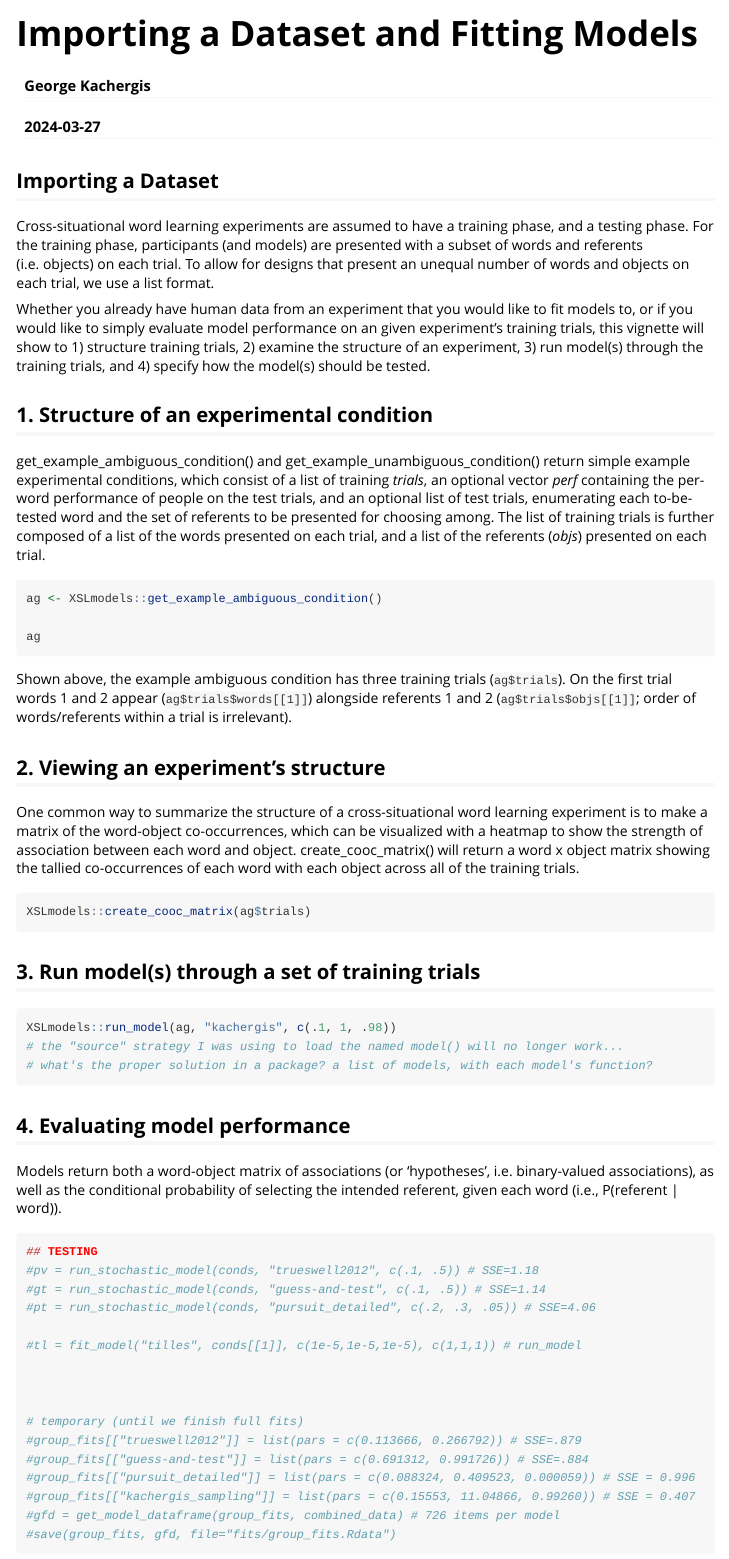
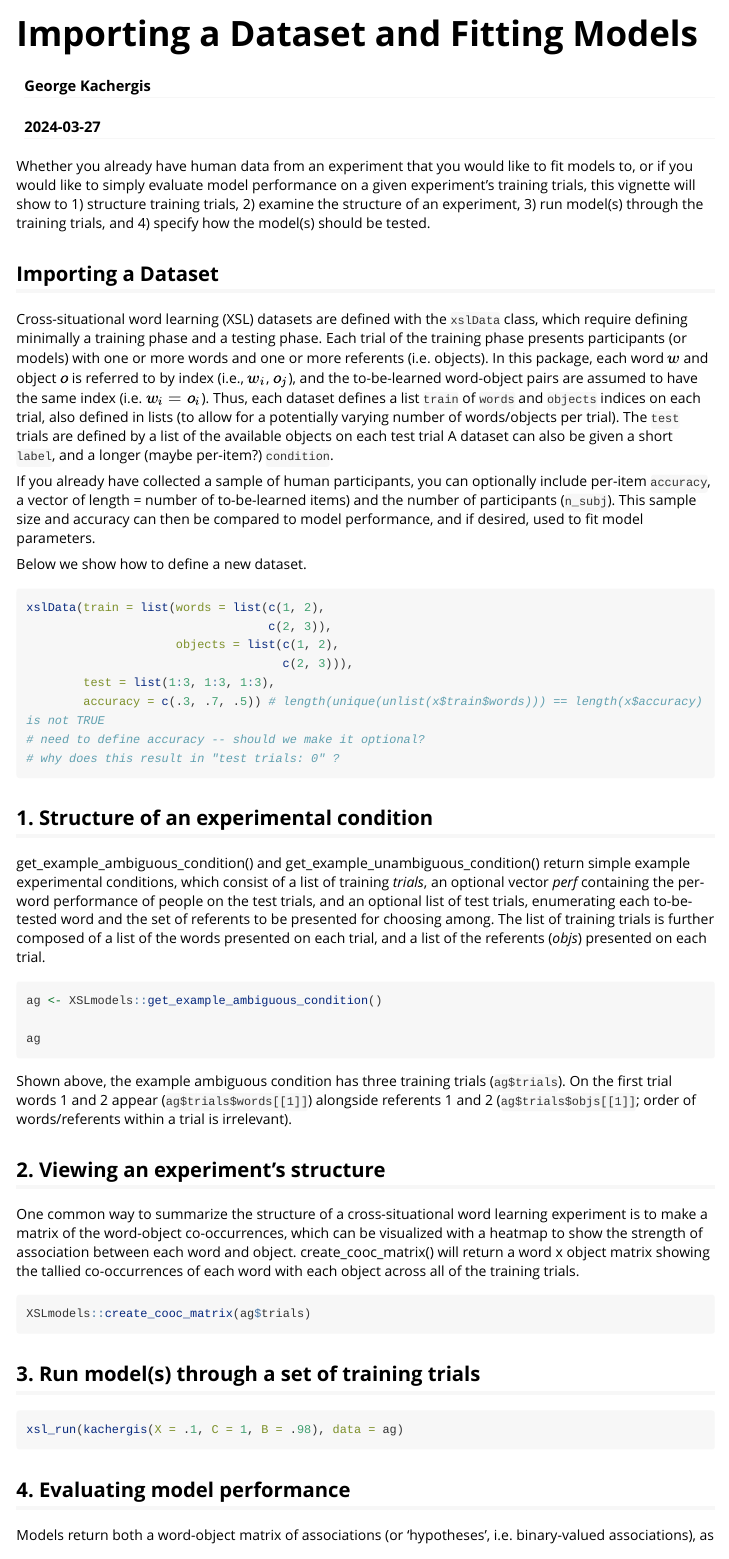
Before and after one commit to kachergis/XSLmodels, an R Markdown document (vignettes/import_data.Rmd): the page in a window 1100 px wide, from its top. Rendered offline with R 4.5, knitr and Pandoc, with nearby package versions; long lines of code are wrapped.

Commit message:
reworking vignette

````diff
--- a/vignettes/import_data.Rmd
+++ b/vignettes/import_data.Rmd
@@ -22,13 +22,33 @@ knitr::opts_chunk$set(
 )
 ```
 
+Whether you already have human data from an experiment that you would like to fit models to, or if you would like to simply evaluate model performance on a given experiment's training trials, this vignette will show to 1) structure training trials, 2) examine the structure of an experiment, 3) run model(s) through the training trials, and 4) specify how the model(s) should be tested.
+
 ## Importing a Dataset
 
-Cross-situational word learning experiments are assumed to have a training phase, and a testing phase.
-For the training phase, participants (and models) are presented with a subset of words and referents (i.e. objects) on each trial.
-To allow for designs that present an unequal number of words and objects on each trial, we use a list format.
+Cross-situational word learning (XSL) datasets are defined with the `xslData` class, which require defining minimally a training phase and a testing phase.
+Each trial of the training phase presents participants (or models) with one or more words and one or more referents (i.e. objects).
+In this package, each word $w$ and object $o$ is referred to by index (i.e., $w_i$, $o_j$), and the to-be-learned word-object pairs are assumed to have the same index (i.e. $w_i = o_i$).
+Thus, each dataset defines a list `train` of `words` and `objects` indices on each trial, also defined in lists (to allow for a potentially varying number of words/objects per trial).
+The `test` trials are defined by a list of the available objects on each test trial
+A dataset can also be given a short `label`, and a longer (maybe per-item?) `condition`.
 
-Whether you already have human data from an experiment that you would like to fit models to, or if you would like to simply evaluate model performance on an given experiment's training trials, this vignette will show to 1) structure training trials, 2) examine the structure of an experiment, 3) run model(s) through the training trials, and 4) specify how the model(s) should be tested.
+If you already have collected a sample of human participants, you can optionally include per-item `accuracy`, a vector of length = number of to-be-learned items) and the number of participants (`n_subj`).
+This sample size and accuracy can then be compared to model performance, and if desired, used to fit model parameters.
+
+Below we show how to define a new dataset.
+
+```{r, echo=T}
+xslData(train = list(words = list(c(1, 2),
+                                  c(2, 3)),
+                     objects = list(c(1, 2),
+                                    c(2, 3))),
+        test = list(1:3, 1:3, 1:3),
+        accuracy = c(.3, .7, .5)) # length(unique(unlist(x$train$words))) == length(x$accuracy) is not TRUE
+# need to define accuracy -- should we make it optional?
+# why does this result in "test trials: 0" ?
+```
+
 
 ## 1. Structure of an experimental condition
 
@@ -57,9 +77,7 @@ XSLmodels::create_cooc_matrix(ag$trials)
 ## 3. Run model(s) through a set of training trials
 
 ```{r run-models}
-XSLmodels::run_model(ag, "kachergis", c(.1, 1, .98))
-# the "source" strategy I was using to load the named model() will no longer work...
-# what's the proper solution in a package? a list of models, with each model's function?
+xsl_run(kachergis(X = .1, C = 1, B = .98), data = ag)
 ```
 
 
````
Also changed, not shown: examples.R (+2 -2 lines).
